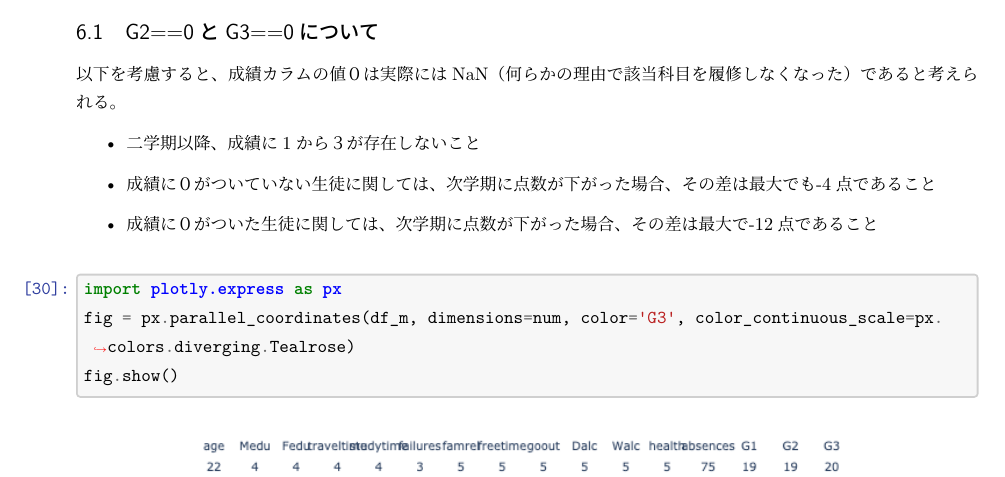
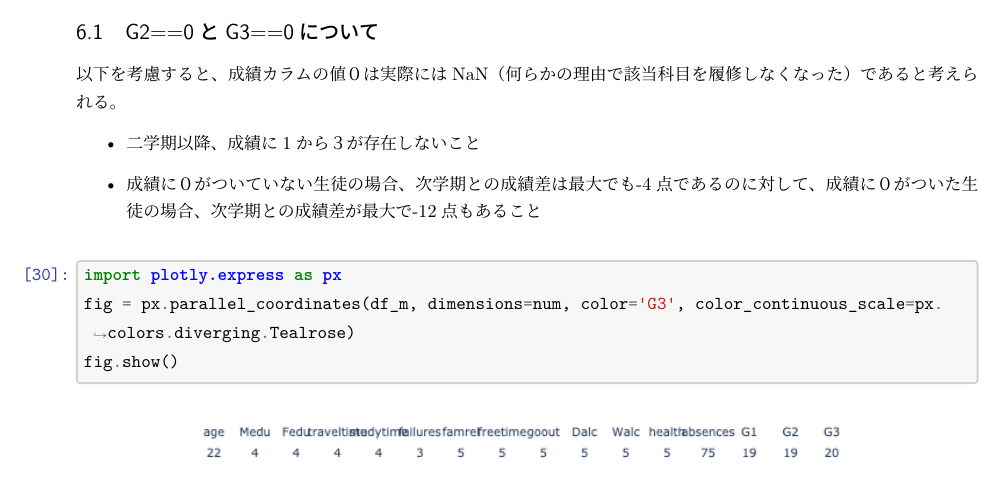
Before and after one commit to kim-pvt/student-performance-data, a LaTeX document (LaTeX/Brief_Analysis_on_Student_Performance_Data_Set.tex): part of page 34 of 36, cut so that both start at the same text. The pictures show the PDF file LaTeX/Brief_Analysis_on_Student_Performance_Data_Set.pdf that the author committed with the source.

Commit message:
no message

```diff
--- a/LaTeX/Brief_Analysis_on_Student_Performance_Data_Set.tex
+++ b/LaTeX/Brief_Analysis_on_Student_Performance_Data_Set.tex
@@ -1695,8 +1695,7 @@ G3          649.0  11.9  3.2   0.0  10.0  12.0  14.0  19.0
 
 \begin{itemize}
 \item 二学期以降、成績に1から３が存在しないこと
-\item 成績に０がついていない生徒に関しては、次学期に点数が下がった場合、その差は最大でも-4点であること
-\item 成績に０がついた生徒に関しては、次学期に点数が下がった場合、その差は最大で-12点であること\\
+\item 成績に０がついていない生徒の場合、次学期との成績差は最大でも-4点であるのに対して、成績に０がついた生徒の場合、次学期との成績差が最大で-12点もあること\\
 \end{itemize}
 
     \begin{tcolorbox}[breakable, size=fbox, boxrule=1pt, pad at break*=1mm,colback=cellbackground, colframe=cellborder]
```
Also changed, not shown: LaTeX/Brief_Analysis_on_Student_Performance_Data_Set.pdf, 2 other files.
